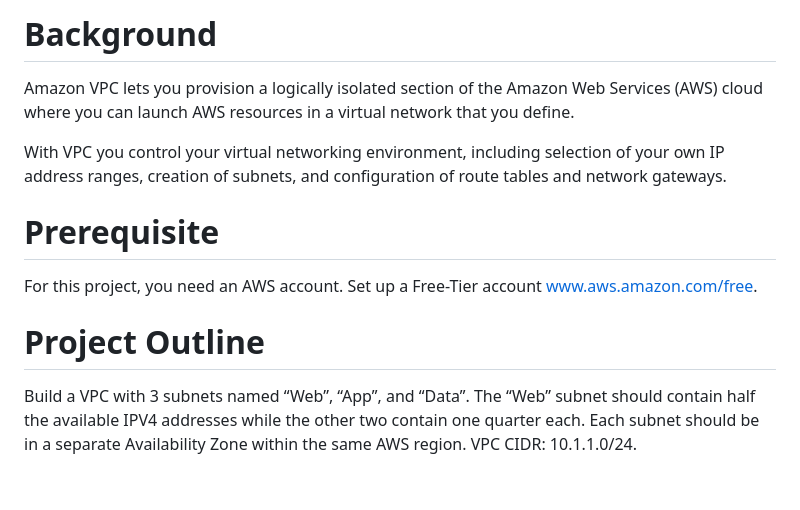
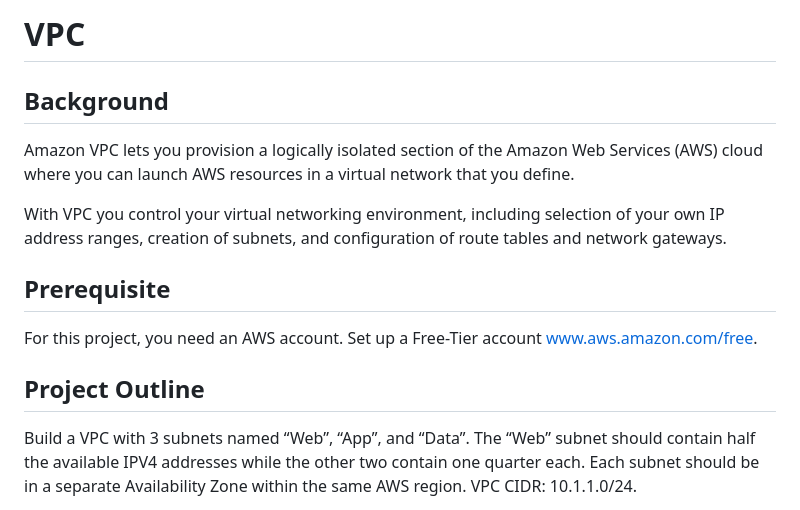
Before and after one commit to djcloudking/aws-projects, a Markdown page: 3. Networking VPC/Readme.md, the part around the change. GitHub-like rendering; blank space fills up the shorter version.

Commit message:
Readme.md
Updated VPC

```diff
--- a/3. Networking VPC/Vpc.md
+++ b/3. Networking VPC/Readme.md
@@ -1,12 +1,14 @@
-# Background
+# VPC
+
+## Background
 Amazon VPC lets you provision a logically isolated section of the Amazon Web Services (AWS) cloud where you can launch AWS resources in a virtual network that you define.
 
 With VPC you control your virtual networking environment, including selection of your own IP address ranges, creation of subnets, and configuration of route tables and network gateways.
 
-# Prerequisite
+## Prerequisite
 For this project, you need an AWS account. Set up a Free-Tier account www.aws.amazon.com/free.
 
-# Project Outline
+## Project Outline
 
 Build a VPC with 3 subnets named “Web”, “App”, and “Data”. The “Web” subnet should contain half the available IPV4 addresses while the other two contain one quarter each. Each subnet should be in a separate Availability Zone within the same AWS region. VPC CIDR: 10.1.1.0/24.
 
```
